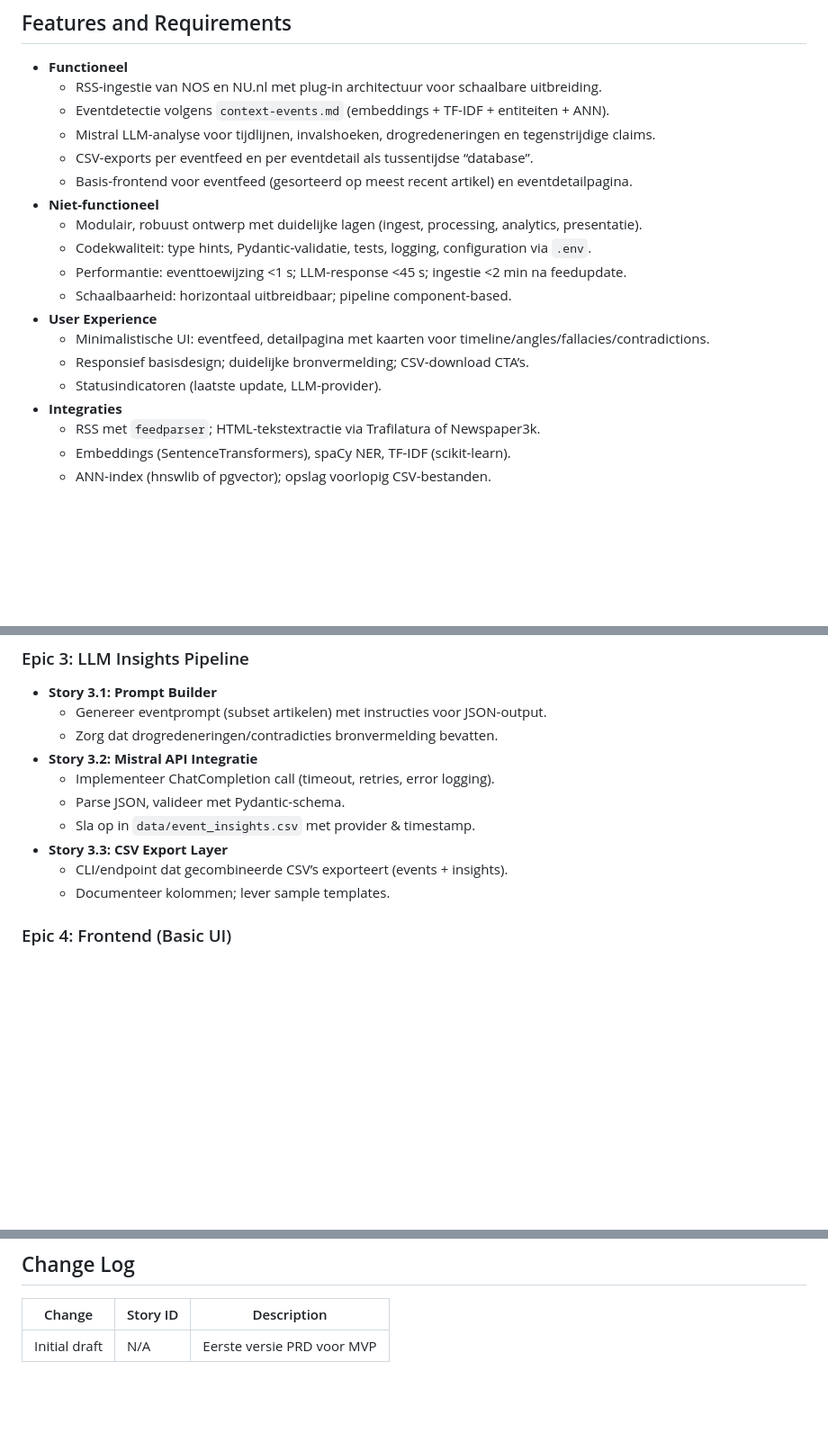
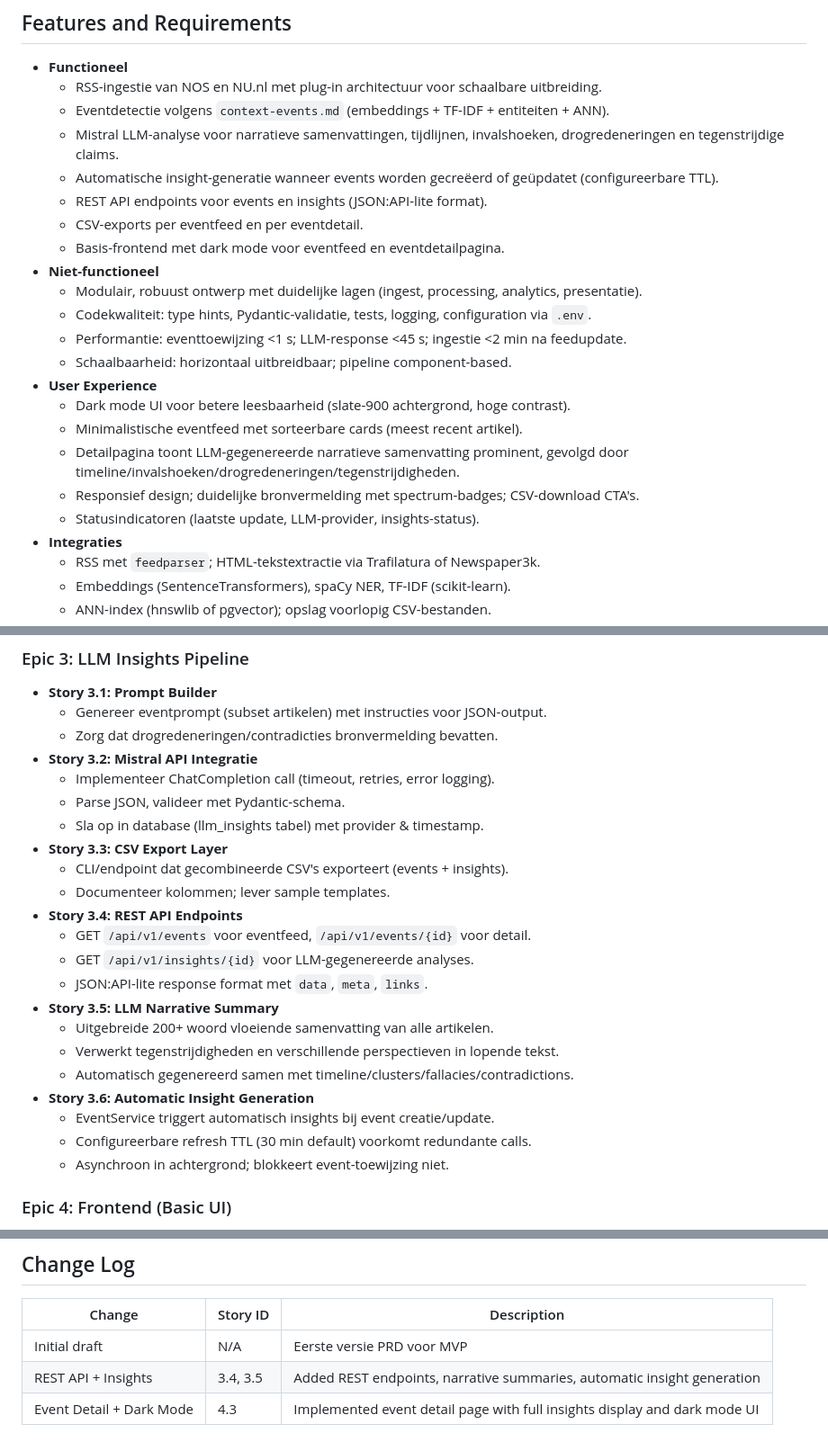
Before and after one commit to VibeThrifter/news-aggregator, a Markdown page: docs/PRD.md, 3 parts joined by grey strips. Shown at 90% size. GitHub-like rendering; blank space fills up the shorter version.

```diff
--- a/docs/PRD.md
+++ b/docs/PRD.md
@@ -15,18 +15,22 @@ De 360° Nieuwsaggregator levert één modulair, uitbreidbaar platform dat Ned
 - **Functioneel**
   - RSS-ingestie van NOS en NU.nl met plug-in architectuur voor schaalbare uitbreiding.
   - Eventdetectie volgens `context-events.md` (embeddings + TF-IDF + entiteiten + ANN).
-  - Mistral LLM-analyse voor tijdlijnen, invalshoeken, drogredeneringen en tegenstrijdige claims.
-  - CSV-exports per eventfeed en per eventdetail als tussentijdse “database”.
-  - Basis-frontend voor eventfeed (gesorteerd op meest recent artikel) en eventdetailpagina.
+  - Mistral LLM-analyse voor narratieve samenvattingen, tijdlijnen, invalshoeken, drogredeneringen en tegenstrijdige claims.
+  - Automatische insight-generatie wanneer events worden gecreëerd of geüpdatet (configureerbare TTL).
+  - REST API endpoints voor events en insights (JSON:API-lite format).
+  - CSV-exports per eventfeed en per eventdetail.
+  - Basis-frontend met dark mode voor eventfeed en eventdetailpagina.
 - **Niet-functioneel**
   - Modulair, robuust ontwerp met duidelijke lagen (ingest, processing, analytics, presentatie).
   - Codekwaliteit: type hints, Pydantic-validatie, tests, logging, configuration via `.env`.
   - Performantie: eventtoewijzing <1 s; LLM-response <45 s; ingestie <2 min na feedupdate.
   - Schaalbaarheid: horizontaal uitbreidbaar; pipeline component-based.
 - **User Experience**
-  - Minimalistische UI: eventfeed, detailpagina met kaarten voor timeline/angles/fallacies/contradictions.
-  - Responsief basisdesign; duidelijke bronvermelding; CSV-download CTA’s.
-  - Statusindicatoren (laatste update, LLM-provider).
+  - Dark mode UI voor betere leesbaarheid (slate-900 achtergrond, hoge contrast).
+  - Minimalistische eventfeed met sorteerbare cards (meest recent artikel).
+  - Detailpagina toont LLM-gegenereerde narratieve samenvatting prominent, gevolgd door timeline/invalshoeken/drogredeneringen/tegenstrijdigheden.
+  - Responsief design; duidelijke bronvermelding met spectrum-badges; CSV-download CTA's.
+  - Statusindicatoren (laatste update, LLM-provider, insights-status).
 - **Integraties**
   - RSS met `feedparser`; HTML-tekstextractie via Trafilatura of Newspaper3k.
   - Embeddings (SentenceTransformers), spaCy NER, TF-IDF (scikit-learn).
@@ -79,10 +83,22 @@ De 360° Nieuwsaggregator levert één modulair, uitbreidbaar platform dat Ned
 - **Story 3.2: Mistral API Integratie**
   - Implementeer ChatCompletion call (timeout, retries, error logging).
   - Parse JSON, valideer met Pydantic-schema.
-  - Sla op in `data/event_insights.csv` met provider & timestamp.
+  - Sla op in database (llm_insights tabel) met provider & timestamp.
 - **Story 3.3: CSV Export Layer**
-  - CLI/endpoint dat gecombineerde CSV’s exporteert (events + insights).
+  - CLI/endpoint dat gecombineerde CSV's exporteert (events + insights).
   - Documenteer kolommen; lever sample templates.
+- **Story 3.4: REST API Endpoints**
+  - GET `/api/v1/events` voor eventfeed, `/api/v1/events/{id}` voor detail.
+  - GET `/api/v1/insights/{id}` voor LLM-gegenereerde analyses.
+  - JSON:API-lite response format met `data`, `meta`, `links`.
+- **Story 3.5: LLM Narrative Summary**
+  - Uitgebreide 200+ woord vloeiende samenvatting van alle artikelen.
+  - Verwerkt tegenstrijdigheden en verschillende perspectieven in lopende tekst.
+  - Automatisch gegenereerd samen met timeline/clusters/fallacies/contradictions.
+- **Story 3.6: Automatic Insight Generation**
+  - EventService triggert automatisch insights bij event creatie/update.
+  - Configureerbare refresh TTL (30 min default) voorkomt redundante calls.
+  - Asynchroon in achtergrond; blokkeert event-toewijzing niet.
 
 ### Epic 4: Frontend (Basic UI)
 - **Story 4.1: Next.js Bootstrap**
@@ -287,3 +303,5 @@ flowchart TD
 | Change | Story ID | Description |
 | ------ | -------- | ----------- |
 | Initial draft | N/A | Eerste versie PRD voor MVP |
+| REST API + Insights | 3.4, 3.5 | Added REST endpoints, narrative summaries, automatic insight generation |
+| Event Detail + Dark Mode | 4.3 | Implemented event detail page with full insights display and dark mode UI |
```
Also changed, not shown: docs/architecture.md (+41 -11 lines).
